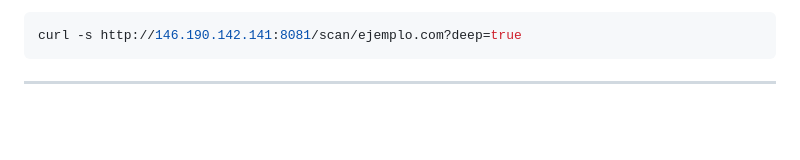
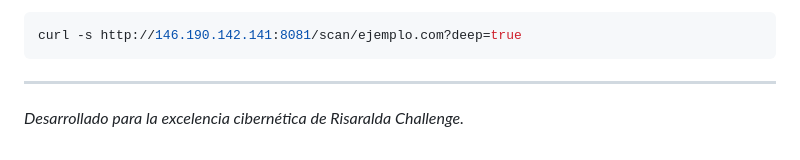
Before and after one commit to FilipaoVfx/1Shield, a Markdown page: README.md, the part around one of its changes. Rendered like a GitHub page; blank space fills up the shorter version.

Commit message:
Refine API call and scan descriptions in README
Updated the README to improve clarity and formatting.

````diff
--- a/README.md
+++ b/README.md
@@ -177,3 +177,4 @@ curl -s http://146.190.142.141:8081/scan/ejemplo.com?deep=true
 ```
 
 ---
+*Desarrollado para la excelencia cibernética de Risaralda Challenge.*
````
Also changed, not shown: other parts of README.md (+5 -5 lines).
